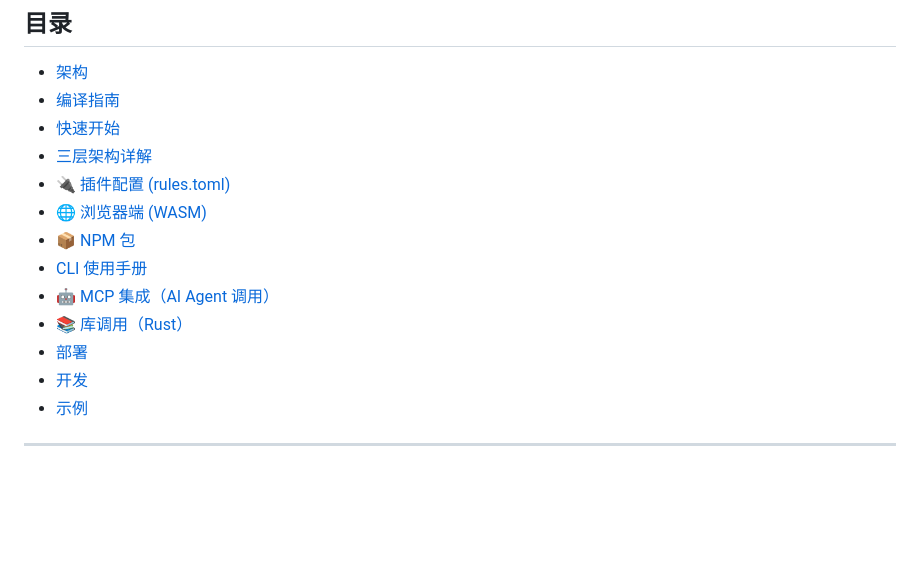
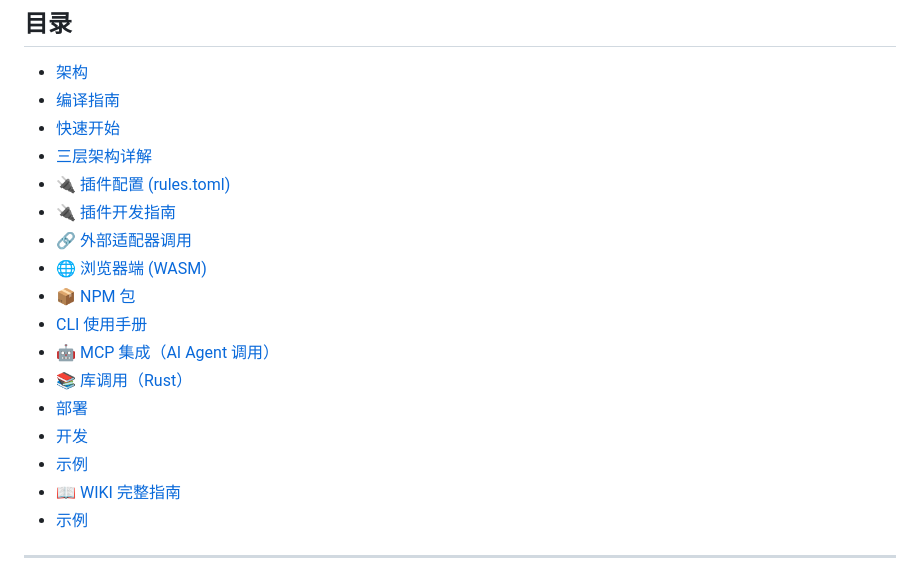
Before and after one commit to Miku196/geo-toolbox, a Markdown page: README.md, the part around the change. Rendered like a GitHub page; blank space fills up the shorter version.

Commit message:
docs: README 目录补全 — 插件开发/适配器调用/WIKI入口

```diff
--- a/README.md
+++ b/README.md
@@ -22,6 +22,8 @@
 - [快速开始](#快速开始)
 - [三层架构详解](#三层架构详解)
 - [🔌 插件配置 (rules.toml)](#插件配置-rulestoml)
+- [🔌 插件开发指南](#插件开发指南)
+- [🔗 外部适配器调用](#外部适配器调用)
 - [🌐 浏览器端 (WASM)](#浏览器端-wasm)
 - [📦 NPM 包](#npm-包)
 - [CLI 使用手册](#cli-使用手册)
@@ -29,6 +31,8 @@
 - [📚 库调用（Rust）](#库调用rust)
 - [部署](#部署)
 - [开发](#开发)
+- [示例](#示例)
+- [📖 WIKI 完整指南](WIKI.md)
 - [示例](#示例)
 
 ---
```
